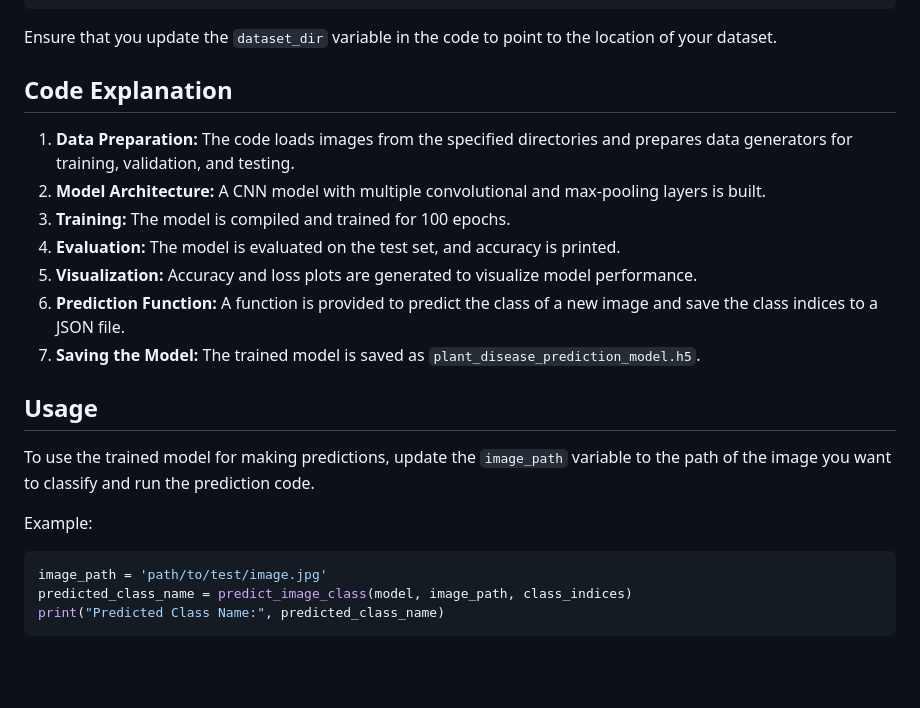
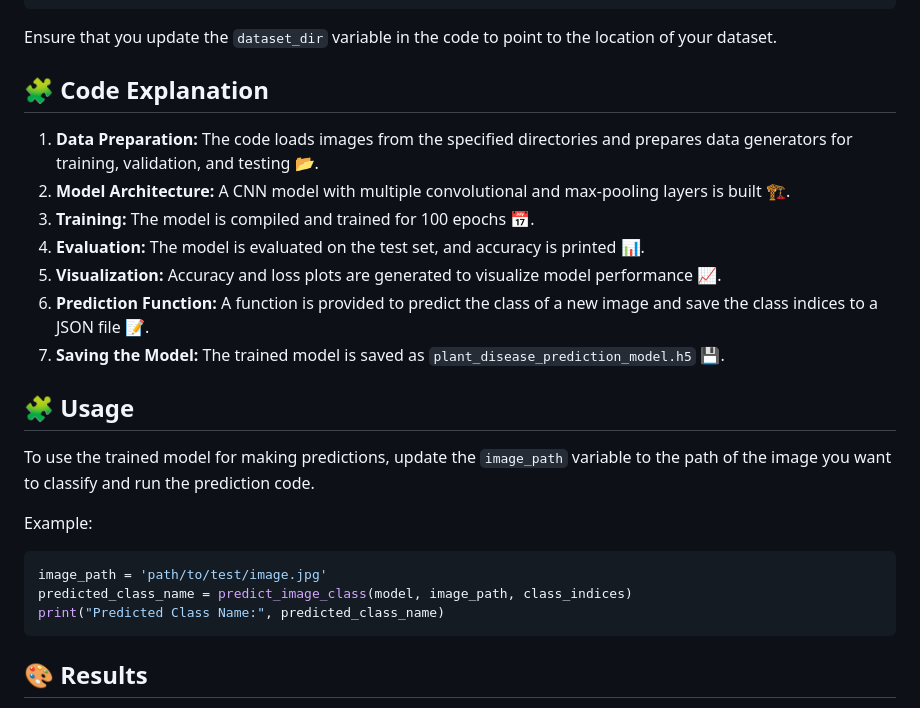
Before and after one commit to Manoj-Kumar-BV/Plant_Disease_Detection_and_Classifier, a Markdown page: README.md, the part around one of its changes. GitHub-like rendering; blank space fills up the shorter version.

````diff
--- a/README.md
+++ b/README.md
@@ -64,17 +69,17 @@ Dataset/
 
 Ensure that you update the `dataset_dir` variable in the code to point to the location of your dataset.
 
-## Code Explanation
+## 🧩 Code Explanation
 
-1. **Data Preparation:** The code loads images from the specified directories and prepares data generators for training, validation, and testing.
-2. **Model Architecture:** A CNN model with multiple convolutional and max-pooling layers is built.
-3. **Training:** The model is compiled and trained for 100 epochs.
-4. **Evaluation:** The model is evaluated on the test set, and accuracy is printed.
-5. **Visualization:** Accuracy and loss plots are generated to visualize model performance.
-6. **Prediction Function:** A function is provided to predict the class of a new image and save the class indices to a JSON file.
-7. **Saving the Model:** The trained model is saved as `plant_disease_prediction_model.h5`.
+1. **Data Preparation:** The code loads images from the specified directories and prepares data generators for training, validation, and testing 📂.
+2. **Model Architecture:** A CNN model with multiple convolutional and max-pooling layers is built 🏗️.
+3. **Training:** The model is compiled and trained for 100 epochs 📅.
+4. **Evaluation:** The model is evaluated on the test set, and accuracy is printed 📊.
+5. **Visualization:** Accuracy and loss plots are generated to visualize model performance 📈.
+6. **Prediction Function:** A function is provided to predict the class of a new image and save the class indices to a JSON file 📝.
+7. **Saving the Model:** The trained model is saved as `plant_disease_prediction_model.h5` 💾.
 
-## Usage
+## 🧩 Usage
 
 To use the trained model for making predictions, update the `image_path` variable to the path of the image you want to classify and run the prediction code.
 
@@ -86,4 +91,5 @@ predicted_class_name = predict_image_class(model, image_path, class_indices)
 print("Predicted Class Name:", predicted_class_name)
 ```
 
+## 🎨 Results
 
````
Also changed, not shown: other parts of README.md (+39 -27 lines).
